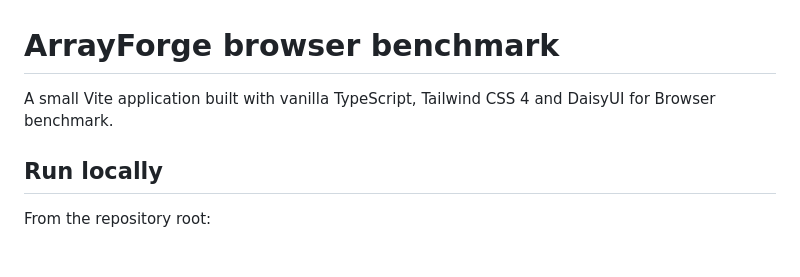
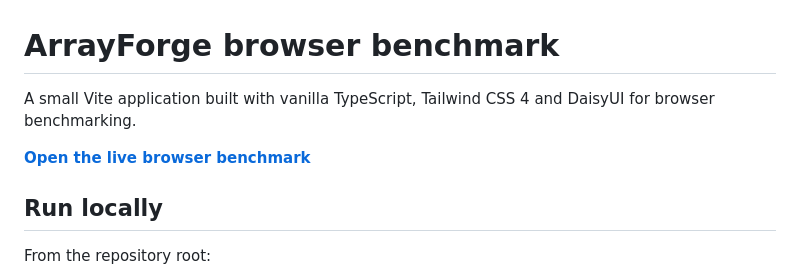
Before and after one commit to weluvabid/arrayforge, a Markdown page: benchmarks/browser/README.md, the part around the change. Drawn GitHub-style; blank space fills up the shorter version.

```diff
--- a/benchmarks/browser/README.md
+++ b/benchmarks/browser/README.md
@@ -1,6 +1,8 @@
 # ArrayForge browser benchmark
 
-A small Vite application built with vanilla TypeScript, Tailwind CSS 4 and DaisyUI for Browser benchmark.
+A small Vite application built with vanilla TypeScript, Tailwind CSS 4 and DaisyUI for browser benchmarking.
+
+**[Open the live browser benchmark](https://weluvabid.github.io/arrayforge/)**
 
 ## Run locally
 
```
Also changed, not shown: README.md (+5 -1 lines), docs/architecture/overview.md (+2 -0 lines), docs/architecture/arrayforge-architecture.png (added), 1 other file.
